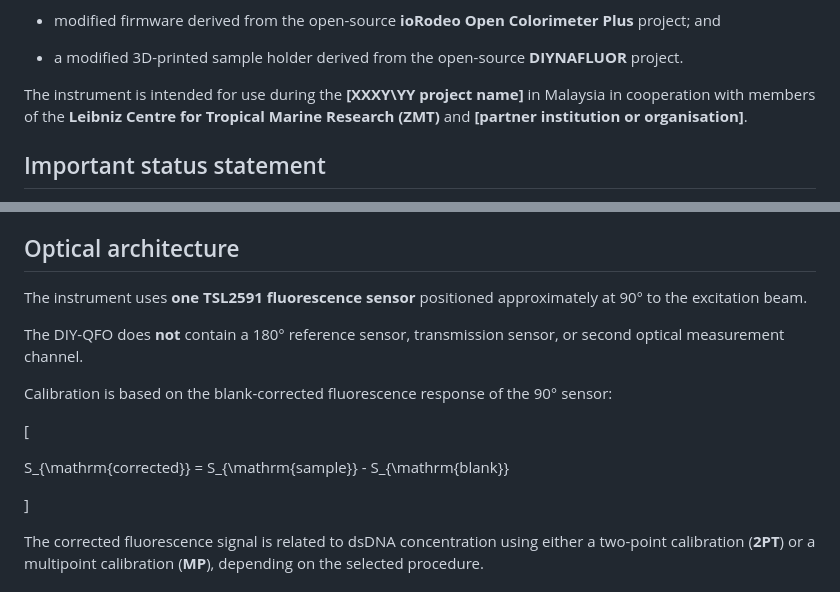
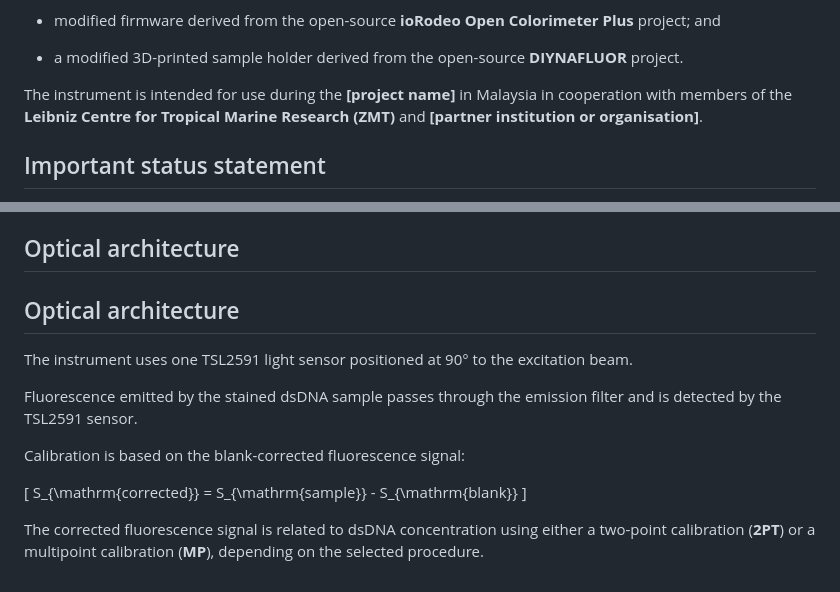
Before and after one commit to matthiasbirkich/diy-quantifluorone-dsdna-fluorometer, a Markdown page: README.md, 2 parts joined by grey strips. Rendered like a GitHub page.

Commit message:
Refine README with project name and sensor details
Updated project name placeholder and clarified sensor description.

```diff
--- a/README.md
+++ b/README.md
@@ -18,7 +18,7 @@ The instrument is designed for use with the **Promega QuantiFluor® ONE dsDNA Sy
 
 - a modified 3D-printed sample holder derived from the open-source **DIYNAFLUOR** project.
 
-The instrument is intended for use during the **[XXXY\YY project name]** in Malaysia in cooperation with members of the **Leibniz Centre for Tropical Marine Research (ZMT)** and **[partner institution or organisation]**.
+The instrument is intended for use during the **[project name]** in Malaysia in cooperation with members of the **Leibniz Centre for Tropical Marine Research (ZMT)** and **[partner institution or organisation]**.
 
 ## Important status statement
 
@@ -118,16 +118,16 @@ Detailed component specifications and revision-controlled hardware information a
 
 ## Optical architecture
 
-The instrument uses **one TSL2591 fluorescence sensor** positioned approximately at 90° to the excitation beam.
+## Optical architecture
 
-The DIY-QFO does **not** contain a 180° reference sensor, transmission sensor, or second optical measurement channel.
+The instrument uses one TSL2591 light sensor positioned at 90° to the excitation beam.
 
-Calibration is based on the blank-corrected fluorescence response of the 90° sensor:
+Fluorescence emitted by the stained dsDNA sample passes through the emission filter and is detected by the TSL2591 sensor.
+
+Calibration is based on the blank-corrected fluorescence signal:
 
 \[
-
 S_{\mathrm{corrected}} = S_{\mathrm{sample}} - S_{\mathrm{blank}}
-
 \]
 
 The corrected fluorescence signal is related to dsDNA concentration using either a two-point calibration (**2PT**) or a multipoint calibration (**MP**), depending on the selected procedure.
```
